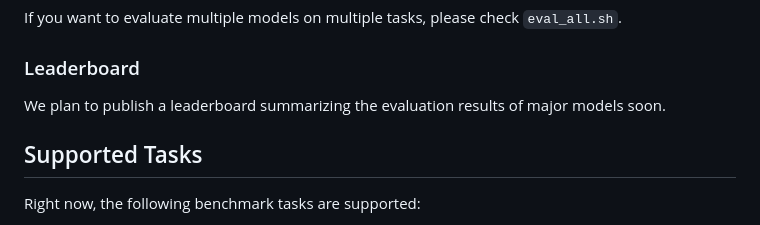
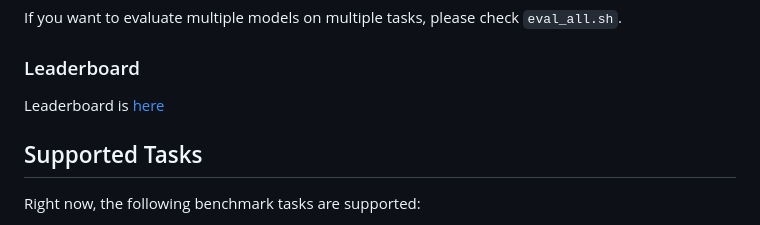
Before and after one commit to umiyuki/llm-jp-eval-mm, a Markdown page: README.md, the part around the change. Drawn GitHub-style.

```diff
--- a/README.md
+++ b/README.md
@@ -109,7 +109,7 @@ If you want to evaluate multiple models on multiple tasks, please check `eval_al
 
 ### Leaderboard
 
-We plan to publish a leaderboard summarizing the evaluation results of major models soon.
+Leaderboard is [here](https://llm-jp.github.io/llm-jp-eval-mm/)
 
 ## Supported Tasks
 
```
